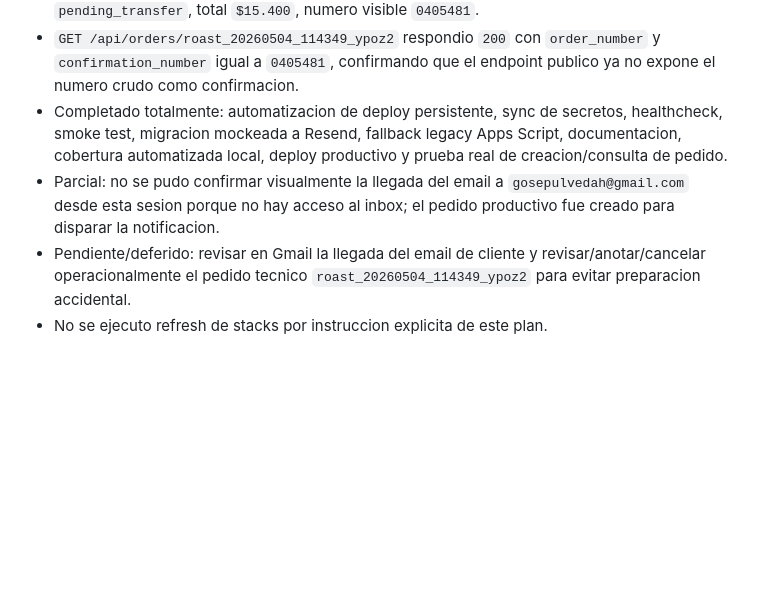
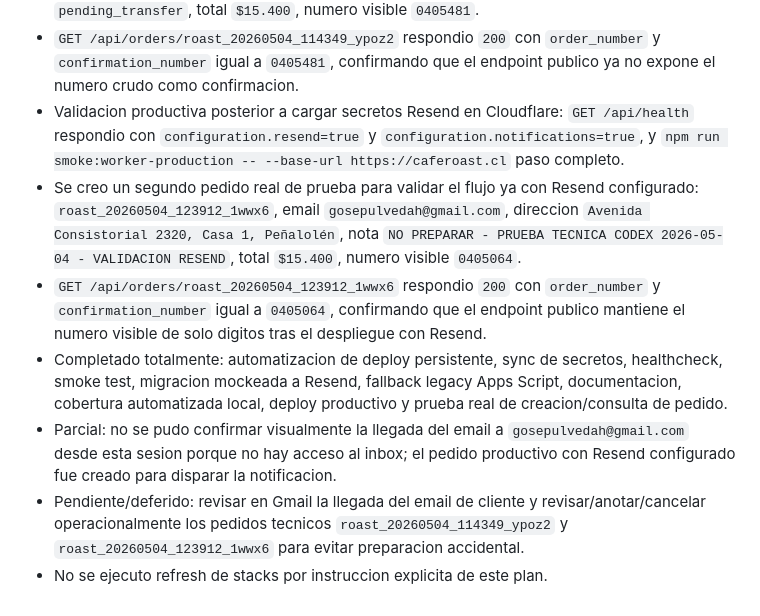
Before and after one commit to sepulg01/Roast, a Markdown page: EXECUTION_FEEDBACK.md, the part around the change. Drawn GitHub-style; blank space fills up the shorter version.

Commit message:
docs: record resend production validation

```diff
--- a/EXECUTION_FEEDBACK.md
+++ b/EXECUTION_FEEDBACK.md
@@ -496,7 +496,10 @@
 - Validacion productiva previa al push: `npm run smoke:worker-production -- --base-url https://caferoast.cl` fallaba en `GET /api/health expected HTTP 200, received HTTP 404`, confirmando que produccion aun tenia el Worker anterior.
 - Validacion productiva posterior al push: `npm run smoke:worker-production -- --base-url https://caferoast.cl` paso completo; luego se creo el pedido real de prueba `roast_20260504_114349_ypoz2` para `gosepulvedah@gmail.com`, direccion `Avenida Consistorial 2320, Casa 1, Peñalolén`, nota `NO PREPARAR - PRUEBA TECNICA CODEX 2026-05-04`, estado `pending_transfer`, total `$15.400`, numero visible `0405481`.
 - `GET /api/orders/roast_20260504_114349_ypoz2` respondio `200` con `order_number` y `confirmation_number` igual a `0405481`, confirmando que el endpoint publico ya no expone el numero crudo como confirmacion.
+- Validacion productiva posterior a cargar secretos Resend en Cloudflare: `GET /api/health` respondio con `configuration.resend=true` y `configuration.notifications=true`, y `npm run smoke:worker-production -- --base-url https://caferoast.cl` paso completo.
+- Se creo un segundo pedido real de prueba para validar el flujo ya con Resend configurado: `roast_20260504_123912_1wwx6`, email `gosepulvedah@gmail.com`, direccion `Avenida Consistorial 2320, Casa 1, Peñalolén`, nota `NO PREPARAR - PRUEBA TECNICA CODEX 2026-05-04 - VALIDACION RESEND`, total `$15.400`, numero visible `0405064`.
+- `GET /api/orders/roast_20260504_123912_1wwx6` respondio `200` con `order_number` y `confirmation_number` igual a `0405064`, confirmando que el endpoint publico mantiene el numero visible de solo digitos tras el despliegue con Resend.
 - Completado totalmente: automatizacion de deploy persistente, sync de secretos, healthcheck, smoke test, migracion mockeada a Resend, fallback legacy Apps Script, documentacion, cobertura automatizada local, deploy productivo y prueba real de creacion/consulta de pedido.
-- Parcial: no se pudo confirmar visualmente la llegada del email a `gosepulvedah@gmail.com` desde esta sesion porque no hay acceso al inbox; el pedido productivo fue creado para disparar la notificacion.
-- Pendiente/deferido: revisar en Gmail la llegada del email de cliente y revisar/anotar/cancelar operacionalmente el pedido tecnico `roast_20260504_114349_ypoz2` para evitar preparacion accidental.
+- Parcial: no se pudo confirmar visualmente la llegada del email a `gosepulvedah@gmail.com` desde esta sesion porque no hay acceso al inbox; el pedido productivo con Resend configurado fue creado para disparar la notificacion.
+- Pendiente/deferido: revisar en Gmail la llegada del email de cliente y revisar/anotar/cancelar operacionalmente los pedidos tecnicos `roast_20260504_114349_ypoz2` y `roast_20260504_123912_1wwx6` para evitar preparacion accidental.
 - No se ejecuto refresh de stacks por instruccion explicita de este plan.
```
